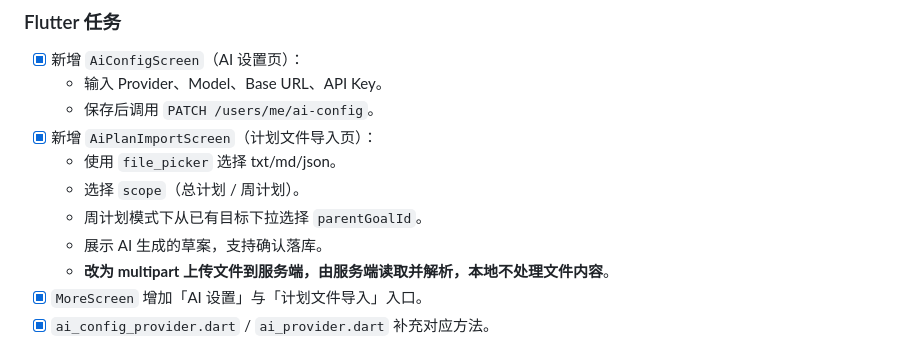
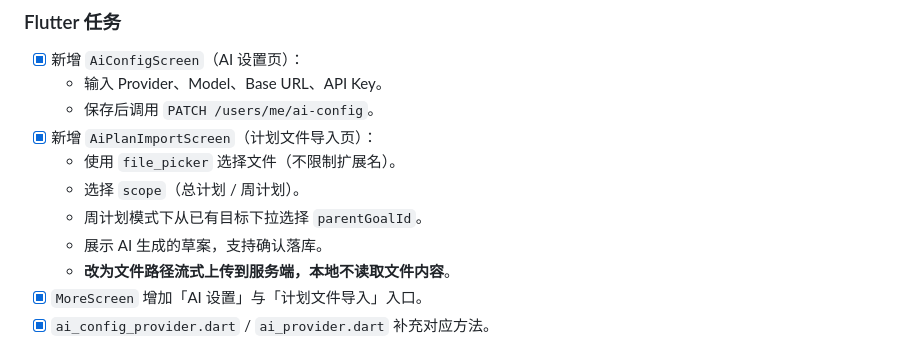
Before and after one commit to qeryuo112/planning-app, a Markdown page: docs/development-log.md, the part around the change. Rendered like a GitHub page.

Commit message:
docs: 更新移动端文件上传为路径流式上传

```diff
--- a/docs/development-log.md
+++ b/docs/development-log.md
@@ -3163,11 +3163,11 @@ Week 28 修复后 Android 真机已能正常初始化 Firebase 并上传 FCM tok
   - 输入 Provider、Model、Base URL、API Key。
   - 保存后调用 `PATCH /users/me/ai-config`。
 - [x] 新增 `AiPlanImportScreen`（计划文件导入页）：
-  - 使用 `file_picker` 选择 txt/md/json。
+  - 使用 `file_picker` 选择文件（不限制扩展名）。
   - 选择 `scope`（总计划 / 周计划）。
   - 周计划模式下从已有目标下拉选择 `parentGoalId`。
   - 展示 AI 生成的草案，支持确认落库。
-  - **改为 multipart 上传文件到服务端，由服务端读取并解析，本地不处理文件内容**。
+  - **改为文件路径流式上传到服务端，本地不读取文件内容**。
 - [x] `MoreScreen` 增加「AI 设置」与「计划文件导入」入口。
 - [x] `ai_config_provider.dart` / `ai_provider.dart` 补充对应方法。
 
```
